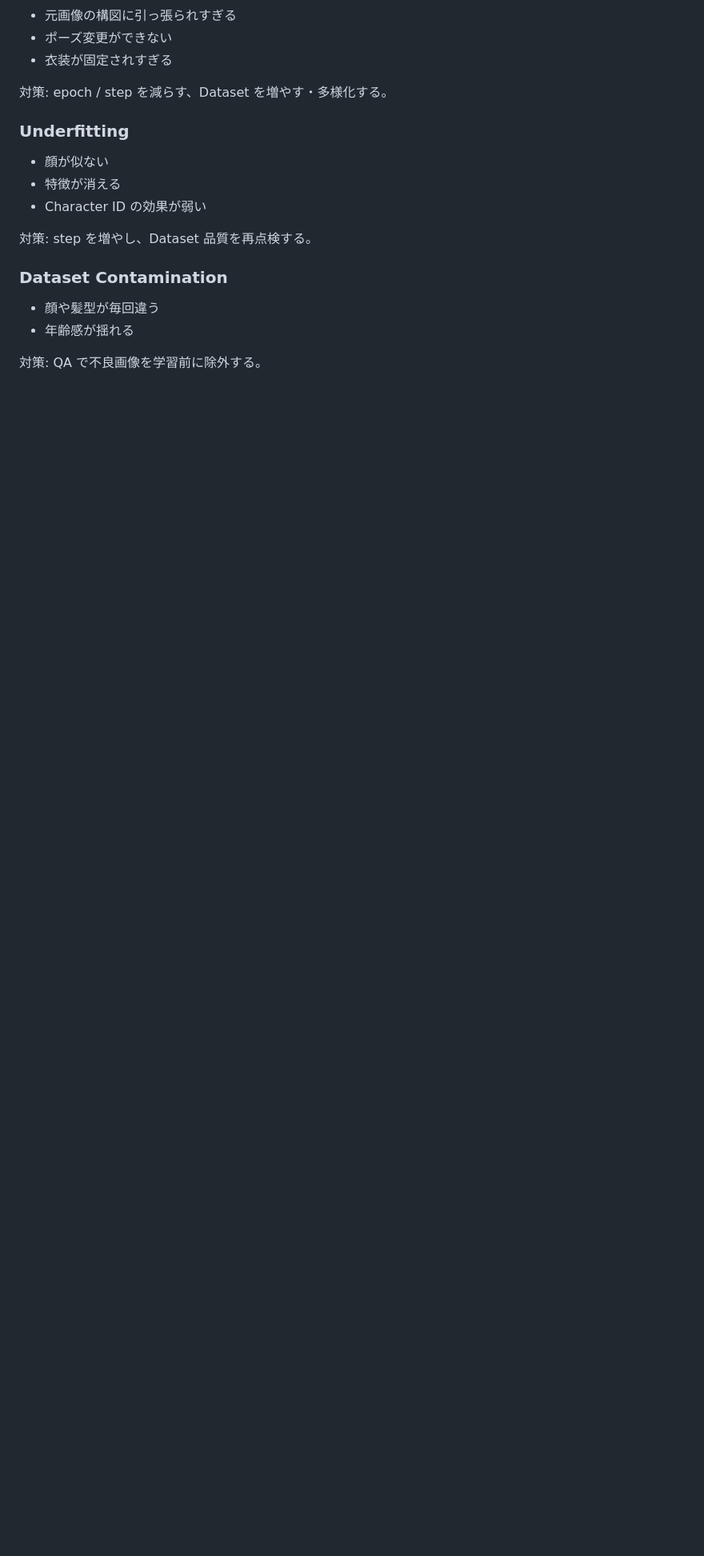
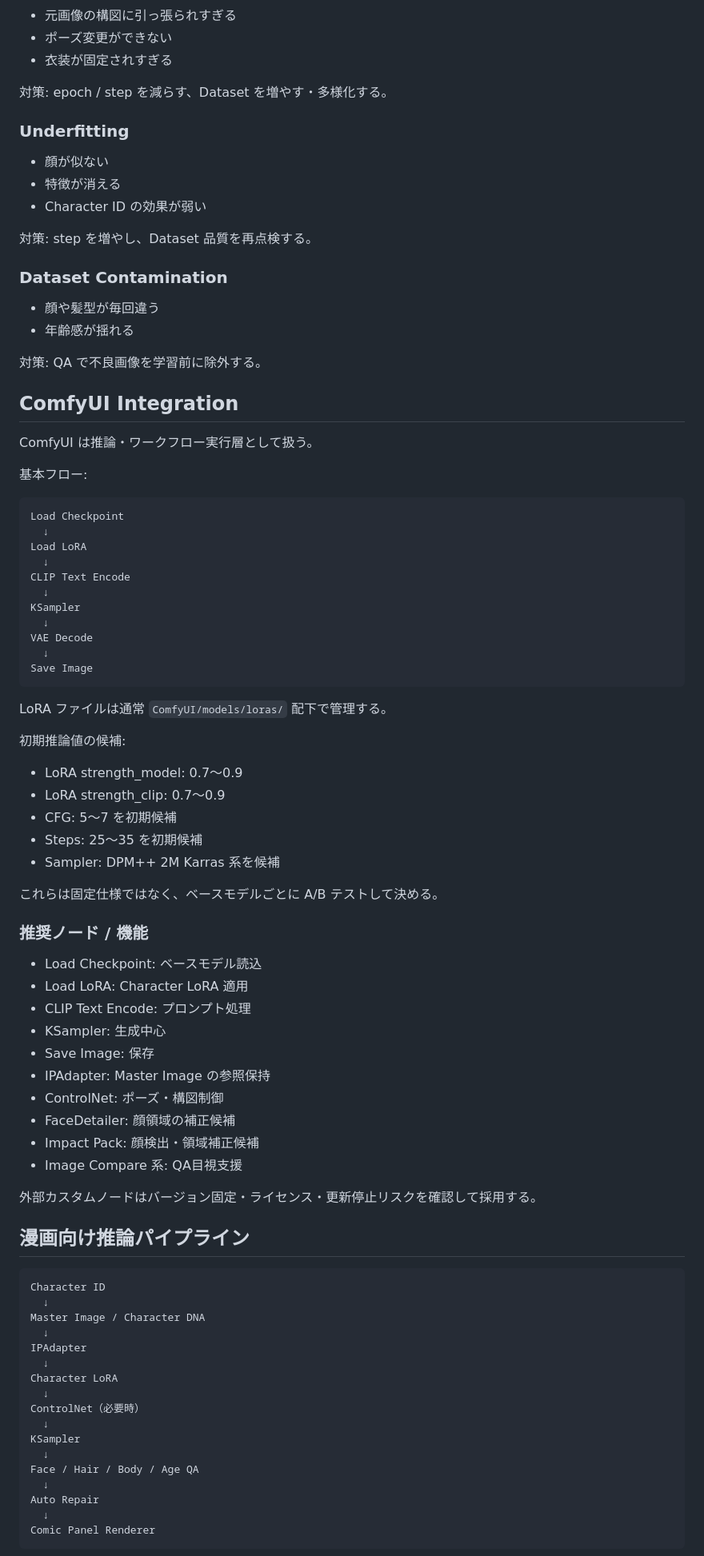
Before and after one commit to skwkota0821-maker/sk-labs-lp, a Markdown page: docs/manga-character-lora-roadmap.md, the part around one of its changes. Shown at 80% size. Rendered like a GitHub page; blank space fills up the shorter version.

Commit message:
docs: add ComfyUI LoRA inference architecture and test plan

````diff
--- a/docs/manga-character-lora-roadmap.md
+++ b/docs/manga-character-lora-roadmap.md
@@ -107,3 +107,72 @@ Creator Studio の Character ID を、単なる参照画像ではなく再利用
 
 対策: QA で不良画像を学習前に除外する。
 
+## ComfyUI Integration
+
+ComfyUI は推論・ワークフロー実行層として扱う。
+
+基本フロー:
+
+```text
+Load Checkpoint
+  ↓
+Load LoRA
+  ↓
+CLIP Text Encode
+  ↓
+KSampler
+  ↓
+VAE Decode
+  ↓
+Save Image
+```
+
+LoRA ファイルは通常 `ComfyUI/models/loras/` 配下で管理する。
+
+初期推論値の候補:
+
+- LoRA strength_model: 0.7〜0.9
+- LoRA strength_clip: 0.7〜0.9
+- CFG: 5〜7 を初期候補
+- Steps: 25〜35 を初期候補
+- Sampler: DPM++ 2M Karras 系を候補
+
+これらは固定仕様ではなく、ベースモデルごとに A/B テストして決める。
+
+### 推奨ノード / 機能
+
+- Load Checkpoint: ベースモデル読込
+- Load LoRA: Character LoRA 適用
+- CLIP Text Encode: プロンプト処理
+- KSampler: 生成中心
+- Save Image: 保存
+- IPAdapter: Master Image の参照保持
+- ControlNet: ポーズ・構図制御
+- FaceDetailer: 顔領域の補正候補
+- Impact Pack: 顔検出・領域補正候補
+- Image Compare 系: QA目視支援
+
+外部カスタムノードはバージョン固定・ライセンス・更新停止リスクを確認して採用する。
+
+## 漫画向け推論パイプライン
+
+```text
+Character ID
+  ↓
+Master Image / Character DNA
+  ↓
+IPAdapter
+  ↓
+Character LoRA
+  ↓
+ControlNet（必要時）
+  ↓
+KSampler
+  ↓
+Face / Hair / Body / Age QA
+  ↓
+Auto Repair
+  ↓
+Comic Panel Renderer
+```
+
````
Also changed, not shown: other parts of docs/manga-character-lora-roadmap.md (+27 -8 lines).
